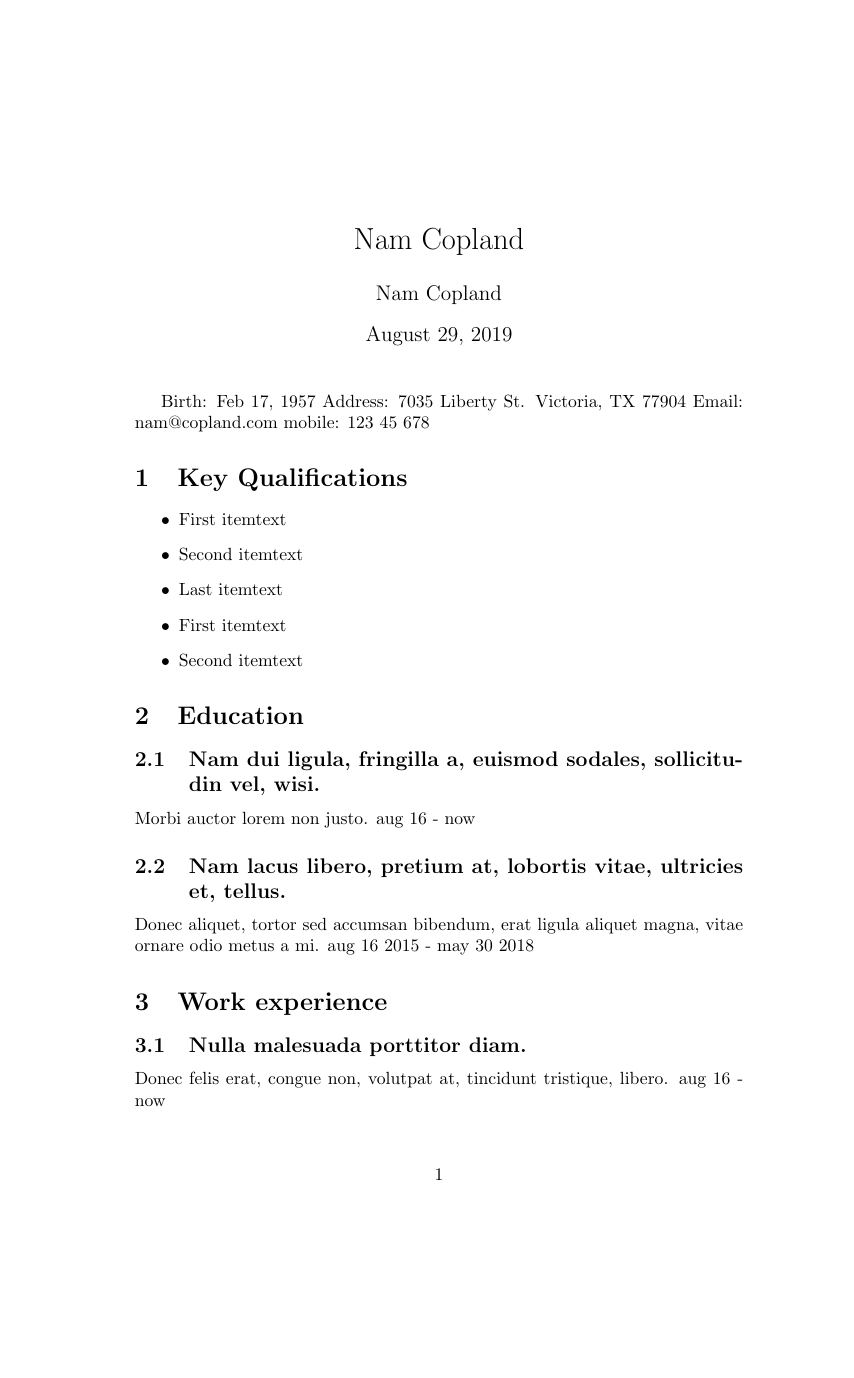
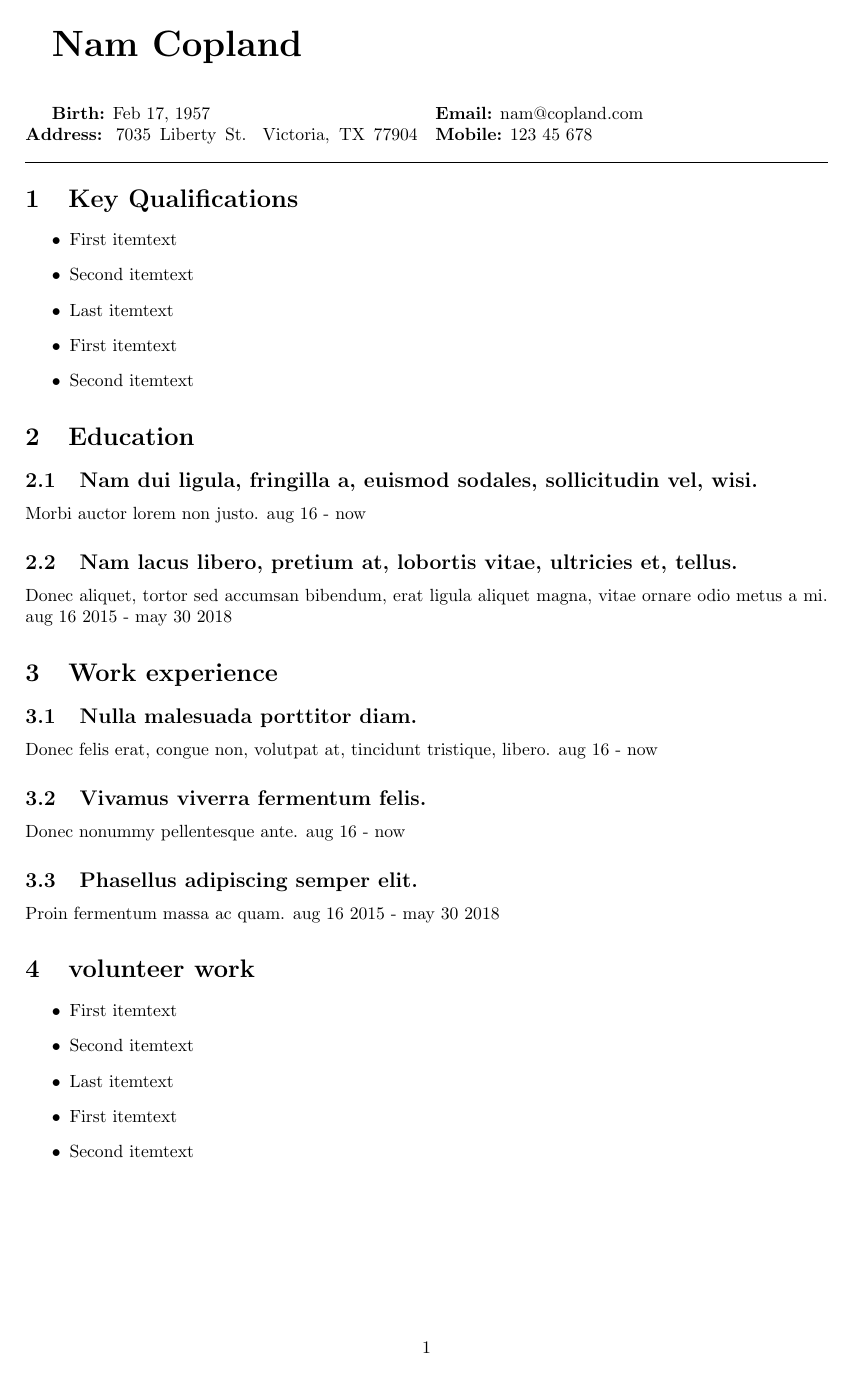
Before and after one commit to eldarht/CrudeLatexCV, a LaTeX problem sheet (example.tex, which reads crudecv/crudecv.cls): page 1 of 3 before the commit and page 1 of 2 after it. Compiled offline with pdfLaTeX.

Commit message:
Changed maketitle to contain relevant info and changed layout to fit more text on each page

```diff
--- a/crudecv/crudecv.cls
+++ b/crudecv/crudecv.cls
@@ -1,4 +1,41 @@
 \NeedsTeXFormat{LaTeX2e}
 \ProvidesClass{crudecv/crudecv}
+\RequirePackage{multicol}
 
 \LoadClass{article}
+
+\voffset = -72pt
+\hoffset = -0pt
+\oddsidemargin = 0pt
+\textwidth = 455pt
+\textheight = 720pt
+\marginparwidth = 0pt
+
+
+\newcommand{\applicantName}[1]{\newcommand{\@applicantName}{#1}}
+\newcommand{\applicantBirth}[1]{\newcommand{\@applicantBirth}{#1}}
+\newcommand{\applicantAddress}[1]{\newcommand{\@applicantAddress}{#1}}
+\newcommand{\applicantEmail}[1]{\newcommand{\@applicantEmail}{#1}}
+\newcommand{\applicantMobile}[1]{\newcommand{\@applicantMobile}{#1}}
+
+\newcommand{\applicant}[5][\@author]{
+	\applicantName{#1}
+	\applicantBirth{#2}
+	\applicantAddress{#3}
+	\applicantEmail{#4}
+	\applicantMobile{#5}
+}
+
+\renewcommand*{\maketitle}{
+	{\huge \textbf \@applicantName} \\
+
+	\begin{multicols}{2}{
+			\textbf{Birth:} \@applicantBirth \\
+			\textbf{Address:} \@applicantAddress
+		}{
+			\textbf{Email:} \@applicantEmail \\
+			\textbf{Mobile:} \@applicantMobile
+		}
+	\end{multicols}
+	\hline
+}
--- a/example.tex
+++ b/example.tex
@@ -5,14 +5,11 @@
 
 \title{Nam Copland}
 \author{Nam Copland}
+\applicant{Feb 17, 1957}{7035 Liberty St. Victoria, TX 77904}{nam@copland.com}{123 45 678}
 \date{\today}
 
 \begin{document}
 \maketitle
-Birth: Feb 17, 1957
-Address: 7035 Liberty St. Victoria, TX 77904
-Email: nam@copland.com
-mobile: 123 45 678
 
 \section{Key Qualifications}
 \blindlist{itemize}
```
